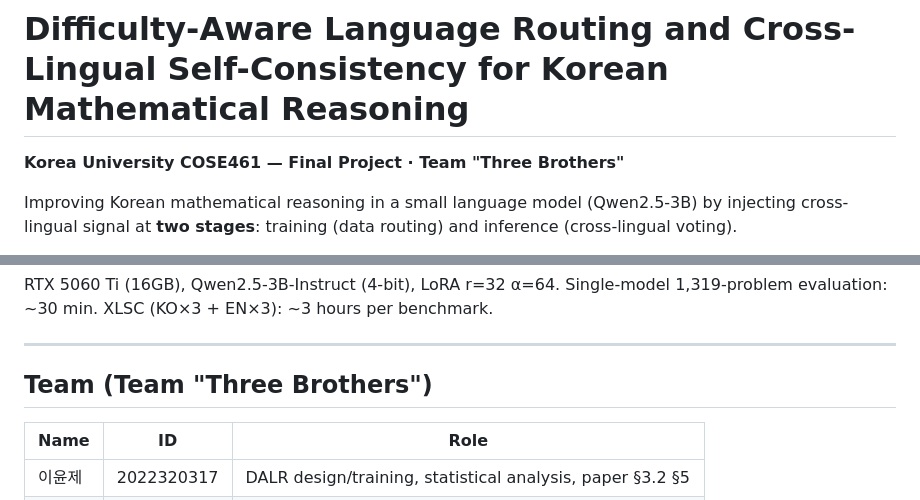
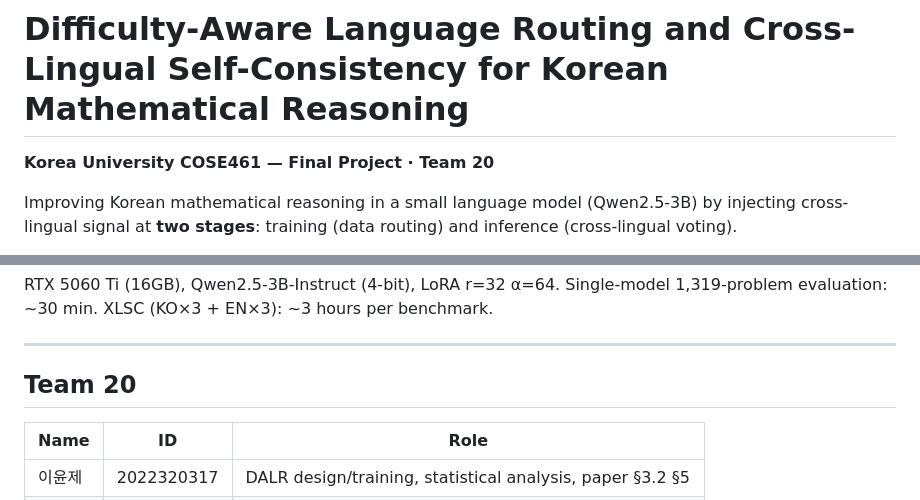
Before and after one commit to yunj01/261RCOSE46101, a Markdown page: README.md, 2 parts joined by grey strips. GitHub-like rendering.

Commit message:
rename team to Team 20

```diff
--- a/README.md
+++ b/README.md
@@ -1,6 +1,6 @@
 # Difficulty-Aware Language Routing and Cross-Lingual Self-Consistency for Korean Mathematical Reasoning
 
-**Korea University COSE461 — Final Project · Team "Three Brothers"**
+**Korea University COSE461 — Final Project · Team 20**
 
 Improving Korean mathematical reasoning in a small language model
 (Qwen2.5-3B) by injecting cross-lingual signal at **two stages**:
@@ -149,7 +149,7 @@ XLSC (KO×3 + EN×3): ~3 hours per benchmark.
 
 ---
 
-## Team (Team "Three Brothers")
+## Team 20
 | Name | ID | Role |
 |------|----|------|
 | 이윤제 | 2022320317 | DALR design/training, statistical analysis, paper §3.2 §5 |
```
